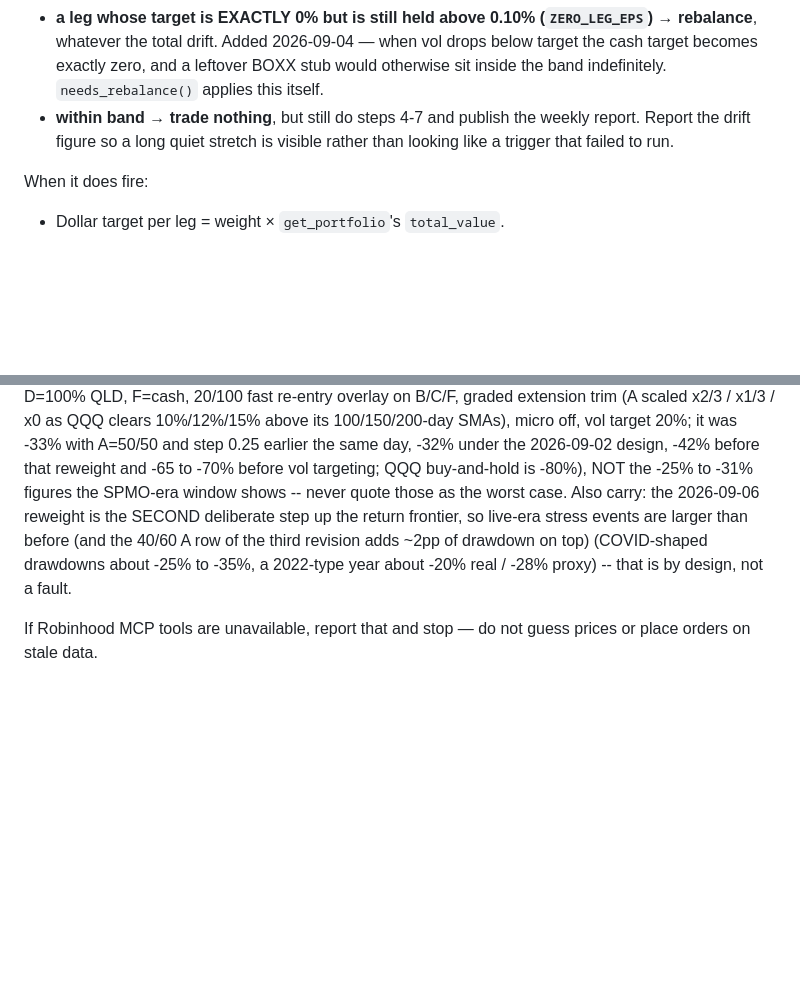
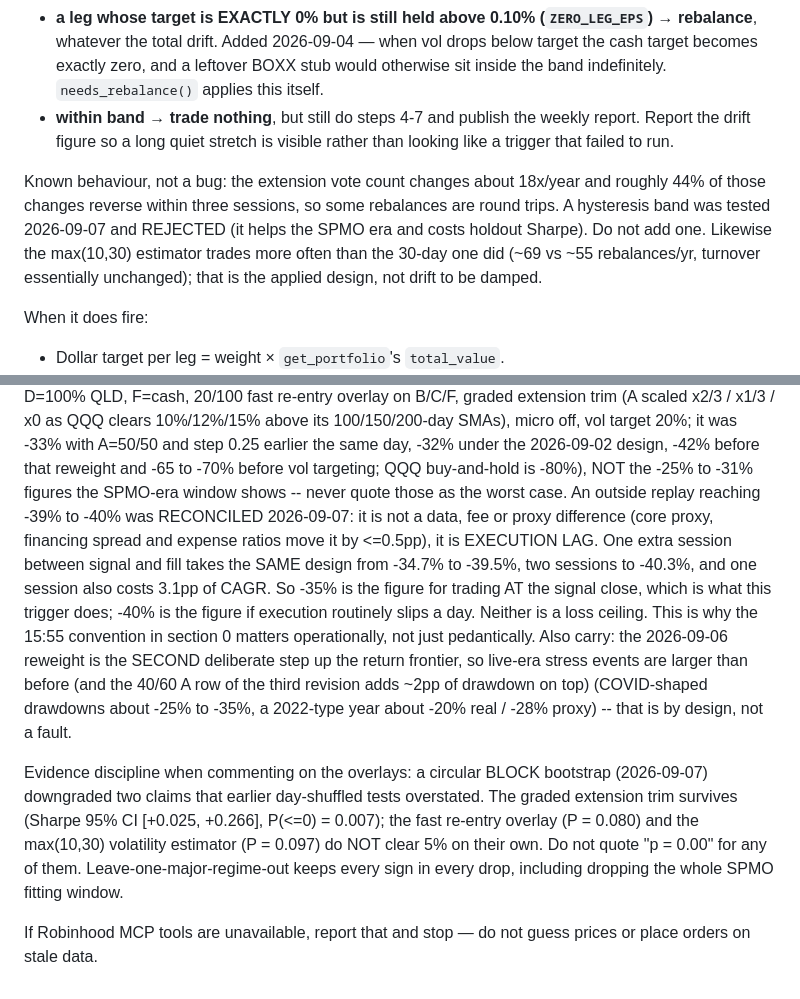
Before and after one commit to xyxyxy33e-sys/Robinhood-stock, a Markdown page: paper-track/trigger_prompts/weekly_rebalance.md, 2 parts joined by grey strips. Drawn GitHub-style; blank space fills up the shorter version.

Commit message:
Sync trigger prompt files with the block bootstrap and drawdown reconciliation
Co-Authored-By: Claude Opus 5 <noreply@anthropic.com>
Claude-Session: https://claude.ai/code/session_01M1oHoWh9uXCo5EYapRPGTC

```diff
--- a/paper-track/trigger_prompts/weekly_rebalance.md
+++ b/paper-track/trigger_prompts/weekly_rebalance.md
@@ -133,6 +133,14 @@ uninvested cash counts toward the cash leg. Then call `state.py`'s own gate:
     weekly report. Report the drift figure so a long quiet stretch is visible
     rather than looking like a trigger that failed to run.
 
+Known behaviour, not a bug: the extension vote count changes about 18x/year
+and roughly 44% of those changes reverse within three sessions, so some
+rebalances are round trips. A hysteresis band was tested 2026-09-07 and
+REJECTED (it helps the SPMO era and costs holdout Sharpe). Do not add one.
+Likewise the max(10,30) estimator trades more often than the 30-day one did
+(~69 vs ~55 rebalances/yr, turnover essentially unchanged); that is the
+applied design, not drift to be damped.
+
 When it does fire:
 
   - Dollar target per leg = weight × `get_portfolio`'s `total_value`.
@@ -231,11 +239,28 @@ trim (A scaled x2/3 / x1/3 / x0 as QQQ clears 10%/12%/15% above its
 100/150/200-day SMAs), micro off, vol target 20%; it was -33% with A=50/50 and step 0.25 earlier the same day, -32% under the
 2026-09-02 design, -42% before that reweight and -65 to -70% before vol
 targeting; QQQ buy-and-hold is -80%), NOT the -25% to -31% figures the
-SPMO-era window shows -- never quote those as the worst case. Also carry:
+SPMO-era window shows -- never quote those as the worst case. An outside
+replay reaching -39% to -40% was RECONCILED 2026-09-07: it is not a data,
+fee or proxy difference (core proxy, financing spread and expense ratios move
+it by <=0.5pp), it is EXECUTION LAG. One extra session between signal and fill
+takes the SAME design from -34.7% to -39.5%, two sessions to -40.3%, and one
+session also costs 3.1pp of CAGR. So -35% is the figure for trading AT the
+signal close, which is what this trigger does; -40% is the figure if execution
+routinely slips a day. Neither is a loss ceiling. This is why the 15:55
+convention in section 0 matters operationally, not just pedantically.
+Also carry:
 the 2026-09-06 reweight is the SECOND deliberate step up the return frontier,
 so live-era stress events are larger than before (and the 40/60 A row of
 the third revision adds ~2pp of drawdown on top) (COVID-shaped drawdowns about
 -25% to -35%, a 2022-type year about -20% real / -28% proxy) -- that is by design, not a fault.
 
+Evidence discipline when commenting on the overlays: a circular BLOCK
+bootstrap (2026-09-07) downgraded two claims that earlier day-shuffled tests
+overstated. The graded extension trim survives (Sharpe 95% CI [+0.025,
++0.266], P(<=0) = 0.007); the fast re-entry overlay (P = 0.080) and the
+max(10,30) volatility estimator (P = 0.097) do NOT clear 5% on their own.
+Do not quote "p = 0.00" for any of them. Leave-one-major-regime-out keeps
+every sign in every drop, including dropping the whole SPMO fitting window.
+
 If Robinhood MCP tools are unavailable, report that and stop — do not guess
 prices or place orders on stale data.
```
Also changed, not shown: paper-track/trigger_prompts/daily_regime_check.md (+16 -0 lines).
